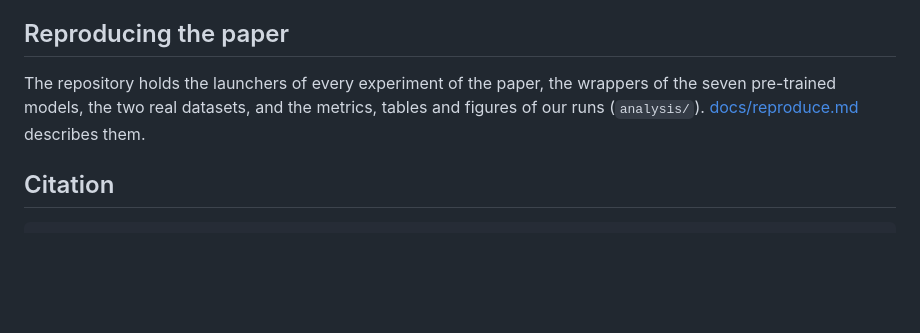
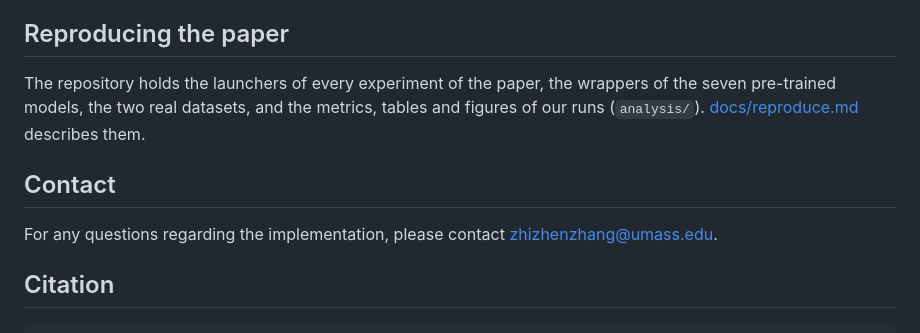
Before and after one commit to zhizhen-z/CVaR-GPA, a Markdown page: README.md, the part around the change. GitHub-like rendering; blank space fills up the shorter version.

Commit message:
Add a contact address

````diff
--- a/README.md
+++ b/README.md
@@ -72,6 +72,10 @@ The paper uses `M = N` and `alpha = 1 - 3/N`. The fine-tuned samples are `result
 
 The repository holds the launchers of every experiment of the paper, the wrappers of the seven pre-trained models, the two real datasets, and the metrics, tables and figures of our runs (`analysis/`). [docs/reproduce.md](docs/reproduce.md) describes them.
 
+## Contact
+
+For any questions regarding the implementation, please contact zhizhenzhang@umass.edu.
+
 ## Citation
 
 ```bibtex
````
